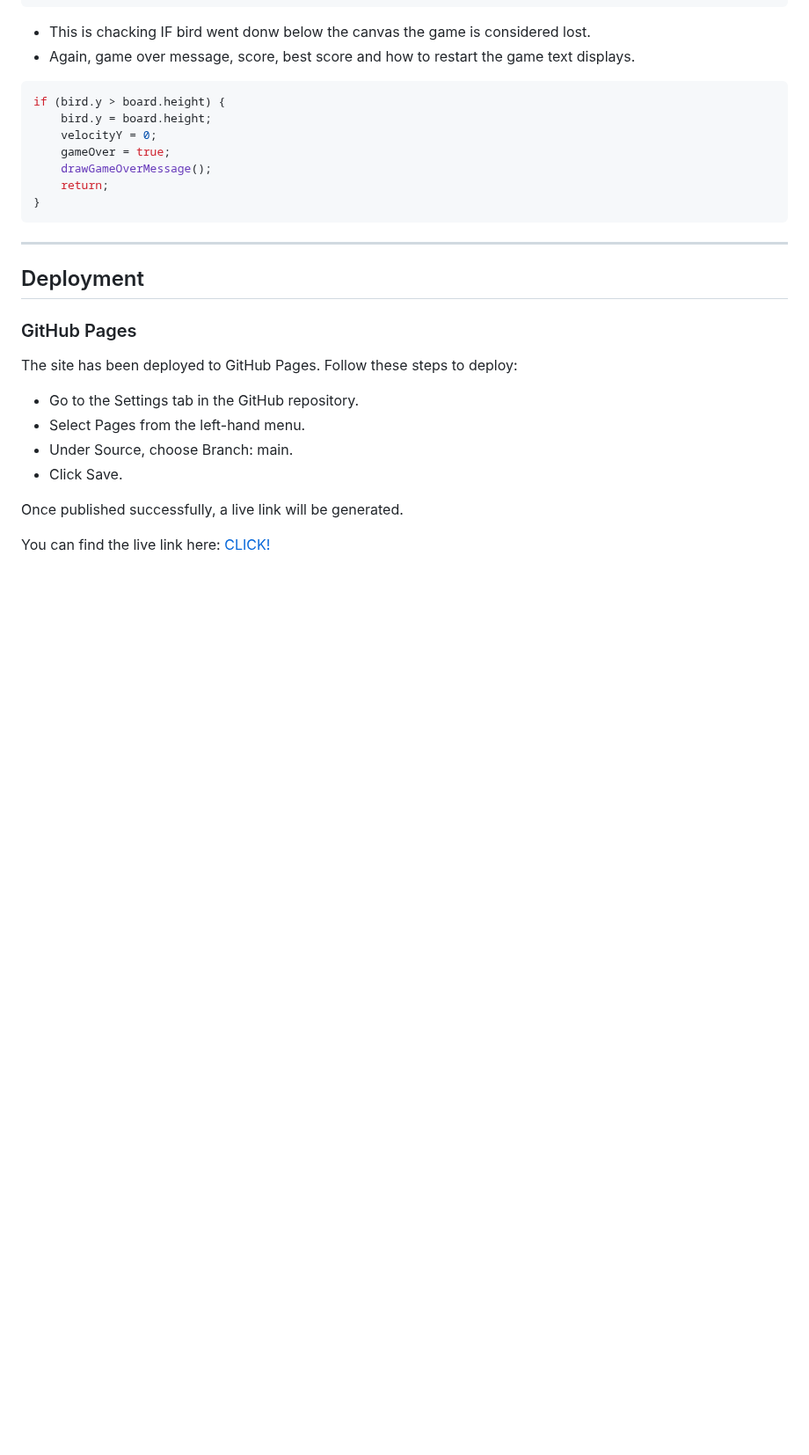
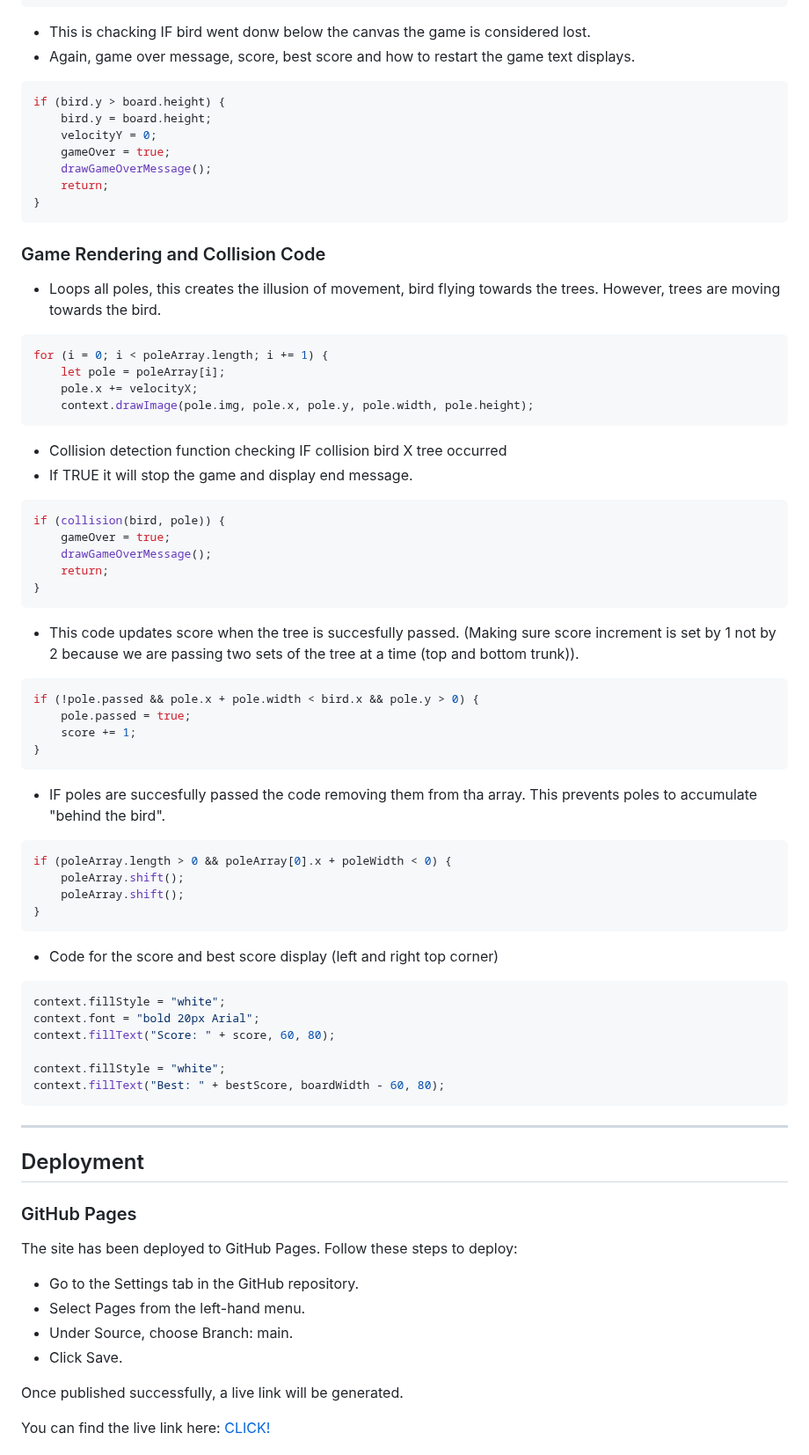
Before and after one commit to GrzegorzStary/MILESTONE-2, a Markdown page: README.md, the part around the change. Shown at 88% size. GitHub-like rendering; blank space fills up the shorter version.

Commit message:
UPDATE: Added detailed explanations for game rendering and collision detection in README.md

````diff
--- a/README.md
+++ b/README.md
@@ -532,6 +532,58 @@ if (bird.y > board.height) {
     return;
 }
 ```
+
+### Game Rendering and Collision Code
+
+* Loops all poles, this creates the illusion of movement, bird flying towards the trees. However, trees are moving towards the bird.
+
+```javascript
+for (i = 0; i < poleArray.length; i += 1) {
+    let pole = poleArray[i];
+    pole.x += velocityX;
+    context.drawImage(pole.img, pole.x, pole.y, pole.width, pole.height);
+```
+
+* Collision detection function checking IF collision bird X tree occurred
+* If TRUE it will stop the game and display end message.
+
+```javascript
+if (collision(bird, pole)) {
+    gameOver = true;
+    drawGameOverMessage();
+    return;
+}
+```
+
+*  This code updates score when the tree is succesfully passed. (Making sure score increment is set by 1 not by 2 because we are passing two sets of the tree at a time (top and bottom trunk)).
+
+```javascript
+if (!pole.passed && pole.x + pole.width < bird.x && pole.y > 0) {
+    pole.passed = true;
+    score += 1;
+}
+```
+
+* IF poles are succesfully passed the code removing them from tha array. This prevents poles to accumulate "behind the bird".
+
+```javascript
+if (poleArray.length > 0 && poleArray[0].x + poleWidth < 0) {
+    poleArray.shift();
+    poleArray.shift();
+}
+```
+
+* Code for the score and best score display (left and right top corner)
+
+```javascript
+context.fillStyle = "white";
+context.font = "bold 20px Arial";
+context.fillText("Score: " + score, 60, 80);
+
+context.fillStyle = "white";
+context.fillText("Best: " + bestScore, boardWidth - 60, 80);
+```
+
 ---
 ## Deployment
 
````
